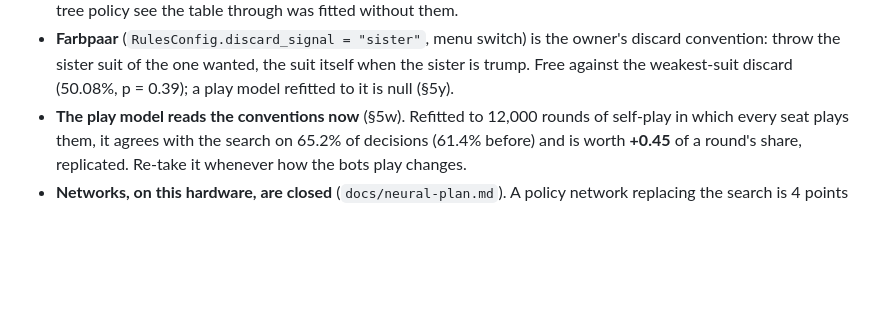
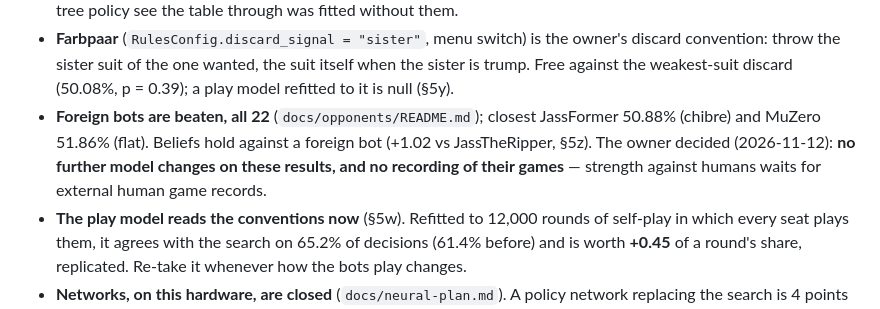
Before and after one commit to janlijanli/krass-jass, a Markdown page: CLAUDE.md, the part around the change. Rendered like a GitHub page; blank space fills up the shorter version.

```diff
--- a/CLAUDE.md
+++ b/CLAUDE.md
@@ -171,6 +171,10 @@ Do not design around an assumed answer to anything else here. Ask.
 - **Farbpaar** (`RulesConfig.discard_signal = "sister"`, menu switch) is the owner's discard
   convention: throw the sister suit of the one wanted, the suit itself when the sister is trump.
   Free against the weakest-suit discard (50.08%, p = 0.39); a play model refitted to it is null (§5y).
+- **Foreign bots are beaten, all 22** (`docs/opponents/README.md`); closest JassFormer 50.88% (chibre)
+  and MuZero 51.86% (flat). Beliefs hold against a foreign bot (+1.02 vs JassTheRipper, §5z). The owner
+  decided (2026-11-12): **no further model changes on these results, and no recording of their games** —
+  strength against humans waits for external human game records.
 - **The play model reads the conventions now** (§5w). Refitted to 12,000 rounds of self-play in which
   every seat plays them, it agrees with the search on 65.2% of decisions (61.4% before) and is worth
   **+0.45** of a round's share, replicated. Re-take it whenever how the bots play changes.
```
Also changed, not shown: docs/engine-report.md (+13 -1 lines), docs/opponents/summary.md (+12 -0 lines).
